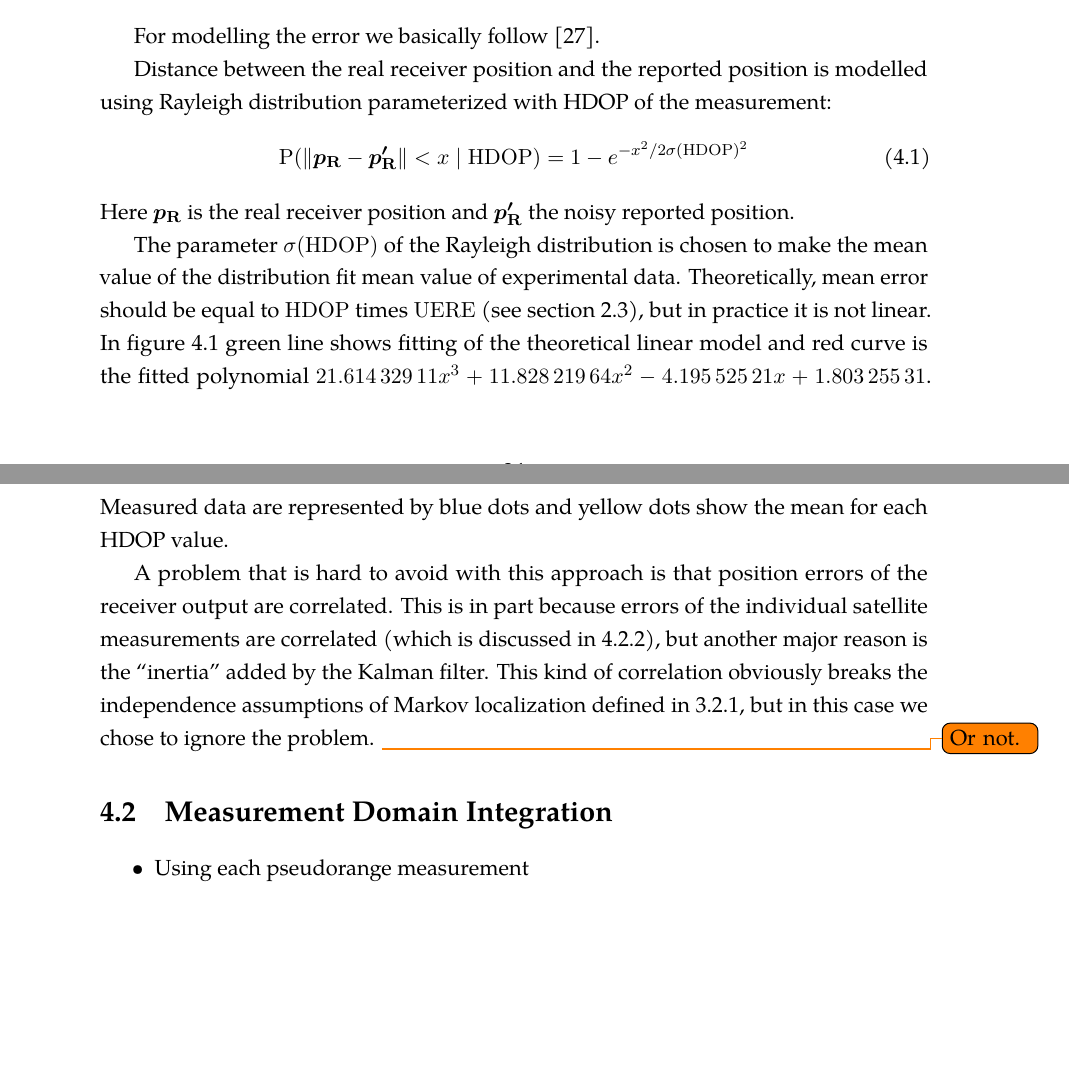
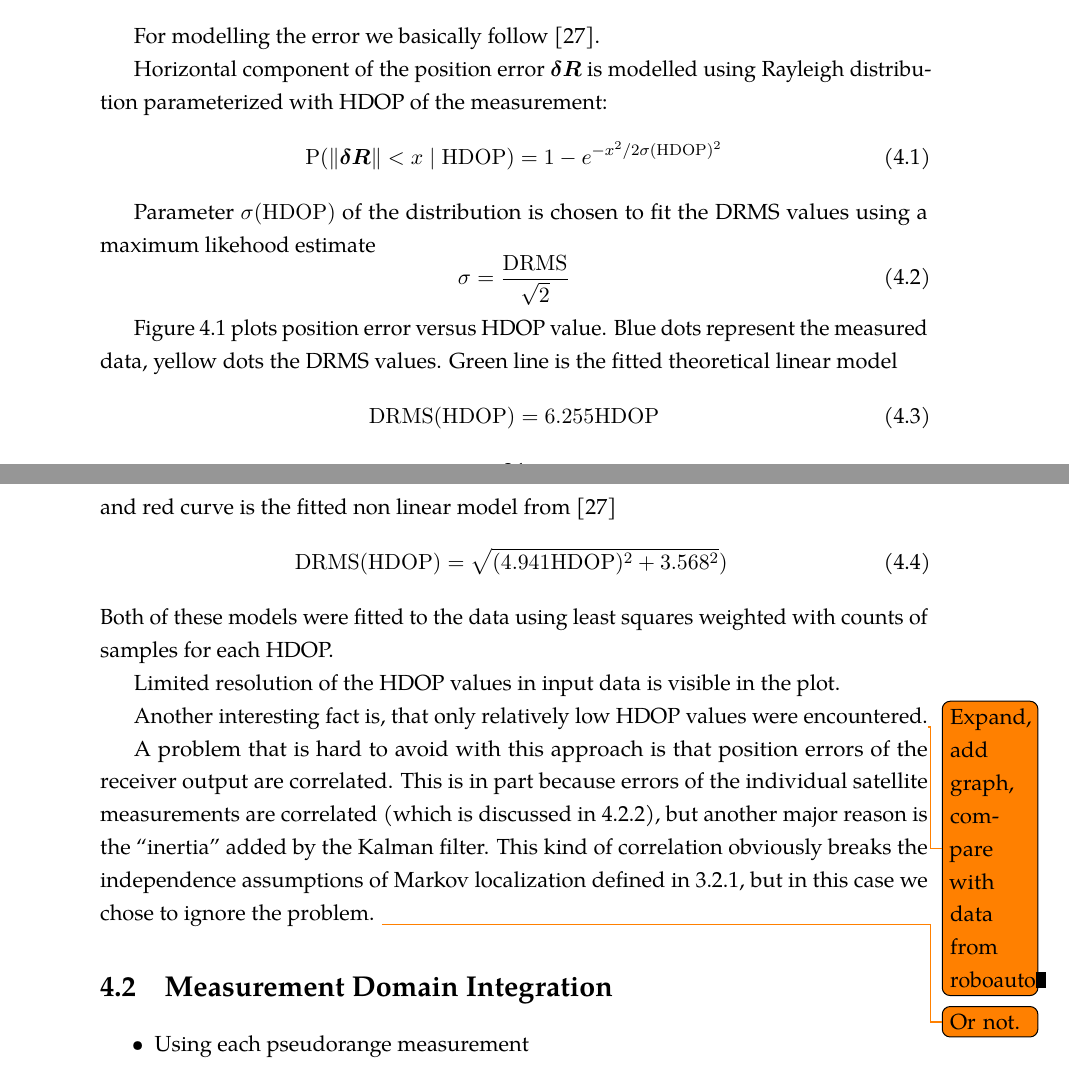
Before and after one commit to bluecube/thesis, a LaTeX thesis (text/thesis.tex, which reads text/tex/gps_and_mcl.tex): two parts of pages 30 and 31 of 39 before the commit and two parts of pages 30 and 31 of 40 after it, joined at a grey line, cut so that both start at the same text, the shorter picture padded with empty space. Compiled offline with pdfLaTeX.

Commit message:
text: HDOP to DRMS. Almost complete

```diff
--- a/text/tex/gps_and_mcl.tex
+++ b/text/tex/gps_and_mcl.tex
@@ -28,43 +29,54 @@ This approach has the advantage of being very simple
 	\caption{Measurement errors vs. HDOP.}
 	\label{fig:wgs84_hdop_error}
 
-	% cube@duskwalker ~/diplomka/impl $ ./wgs84_errors.py recordings/month.recording2 --max-plot-hdop 6 --max-plot-error 25 --no-show --save-hdop-plot ../text/img/wgs84_hdop_error.svg
+	% cube@duskwalker ~/diplomka/impl $ ./wgs84_errors.py --no-show --plotted-sample-count 10000 --max-plot-hdop 4 --max-plot-error 20 --save-hdop-plot ../text/img/wgs84_hdop_error.svg recordings/processed_numpy_arrays/month_wgs84.npy
 	% /usr/lib/python2.7/site-packages/mpl_toolkits/__init__.py:2: UserWarning: Module argparse was already imported from /usr/lib/python2.7/argparse.pyc, but /usr/lib/python2.7/site-packages is being added to sys.path
 	%   __import__('pkg_resources').declare_namespace(__name__)
-	% 2012-08-02 09:25:10,025 - root - INFO - Retrieving fixes
-	% 2012-08-02 10:22:03,807 - root - INFO - Done. Have 2363458 fixes
-	% 2012-08-02 10:22:03,808 - root - INFO - Projecting
-	% 2012-08-02 10:22:04,645 - root - INFO - Done
-	% 2012-08-02 10:22:04,645 - root - INFO - Calculating distances
-	% 2012-08-02 10:22:04,802 - root - INFO - Done
-	% 2012-08-02 10:22:04,802 - root - INFO - HDOP statistics
-	% Fitted polynomial: poly([ 21.61432911  11.82821964  -4.19552521   1.80325531])
-	% Fitted Error(HDOP = 1): 5.22782179741
-	% 2012-08-02 10:22:12,491 - root - INFO - Done
-	% Scatter plots will only use 1/472 samples
-	% 99.89% % is in the area 6.0x25.0
-	% 2012-08-02 10:23:12,397 - root - INFO - Saved ../text/img/wgs84_hdop_error.svg
+	% 2012-10-07 23:51:44,958 - root - INFO - Done. Have 2363458 fixes
+	% 2012-10-07 23:51:44,958 - root - INFO - Projecting
+	% 2012-10-07 23:51:45,803 - root - INFO - Done
+	% 2012-10-07 23:51:45,804 - root - INFO - Calculating distances
+	% 2012-10-07 23:51:46,090 - root - INFO - Done
+	% 2012-10-07 23:51:46,090 - root - INFO - HDOP statistics
+	% Fitted linear model: 6.25518909128 * HDOP
+	% Fitted non linear model: sqrt((4.94140672924 * HDOP)**2 + 3.5682895544**2)
+	% 2012-10-07 23:51:52,734 - root - INFO - Done
+	% Scatter plots will only use 1/236 samples
+	% 99.66% is in the area 4.0x20.0
+	% 2012-10-07 23:52:59,803 - root - INFO - Saved ../text/img/wgs84_hdop_error.svg
+
 \end{figure}
 
 For modelling the error we basically follow \cite{www-wilson}.
 
-Distance between the real receiver position and the reported position is modelled using Rayleigh distribution
+Horizontal component of the position error  \(\vect{\delta R}\) is modelled using Rayleigh distribution
 parameterized with HDOP of the measurement:
 \begin{equation}
-	\Prob(\norm{\vect{p_\mathrm{R}} - \vect{p'_\mathrm{R}}} < x \mid \HDOP) =
+	\Prob(\norm{\vect{\delta R}} < x \mid \HDOP) =
 		1 - e^{-x^2/2\sigma(\HDOP)^2}
 \end{equation}
-Here \(\vect{p_\mathrm{R}}\) is the real receiver position and \(\vect{p'_\mathrm{R}}\)
-the noisy reported position.
 
-The parameter \(\sigma(\HDOP)\) of the Rayleigh distribution is chosen to make the
-mean value of the distribution fit mean value of experimental data.
-Theoretically, mean error should be equal to \(\HDOP\) times \(\UERE\) (see \autoref{sec:gps-errors}),
-but in practice it is not linear.
-In figure \ref{fig:wgs84_hdop_error} green line shows fitting of the theoretical linear model and
-red curve is the fitted polynomial \(\num{21.61432911}x^3 + \num{11.82821964}x^2 -
-\num{4.19552521}x + \num{1.80325531}\).
-Measured data are represented by blue dots and yellow dots show the mean for each HDOP value.
+Parameter \(\sigma(\HDOP)\) of the distribution is chosen to fit the DRMS values using a maximum likehood estimate
+\begin{equation}
+	\sigma = \frac{\mathrm{DRMS}}{\sqrt{2}}
+\end{equation}
+
+\autoref{fig:wgs84_hdop_error} plots position error versus HDOP value.
+Blue dots represent the measured data, yellow dots the DRMS values.
+Green line is the fitted theoretical linear model
+\begin{equation}
+\mathrm{DRMS}(\HDOP) = \num{6.255} \HDOP
+\end{equation}
+and red curve is the fitted non linear model from \cite{www-wilson}
+\begin{equation}
+\mathrm{DRMS}(\HDOP) = \sqrt{(\num{4.941}\HDOP)^2 + \num{3.568}^2})\
+\end{equation}
+Both of these models were fitted to the data using least squares weighted with counts of samples
+for each HDOP.
+
+Limited resolution of the HDOP values in input data is visible in the plot.
+
+Another interesting fact is, that only relatively low HDOP values were encountered.\todo{Expand, add graph, compare with data from roboauto}
 
 A problem that is hard to avoid with this approach is that position errors of the
 receiver output are correlated.
```
Also changed, not shown: text/tex/gps.tex (+8 -2 lines), text/img/wgs84_hdop_error.svg, text/tex/gps_and_mcl.tex (2 more changed lines), 1 other file.
